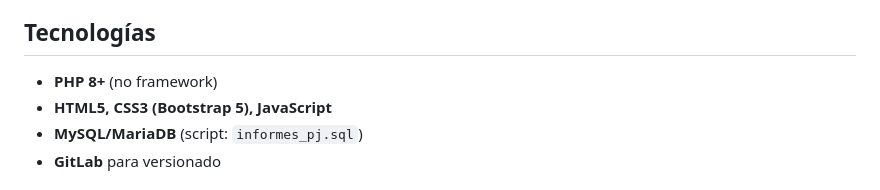
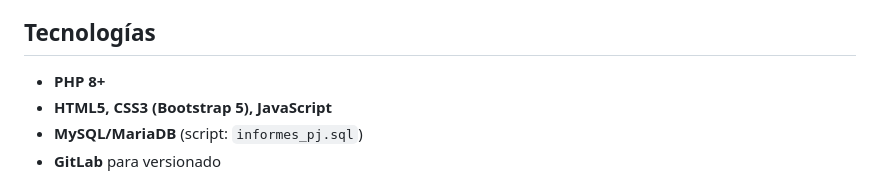
Before and after one commit to IgnacioCasteran/tablero-innovacion, a Markdown page: README.md, the part around the change. GitHub-like rendering.

```diff
--- a/README.md
+++ b/README.md
@@ -8,7 +8,7 @@ Centralizar accesos y operaciones frecuentes del personal (carga de informes, co
 
 ## Tecnologías
 
-- **PHP 8+** (no framework)
+- **PHP 8+**
 - **HTML5, CSS3 (Bootstrap 5), JavaScript**
 - **MySQL/MariaDB** (script: `informes_pj.sql`)
 - **GitLab** para versionado
```
